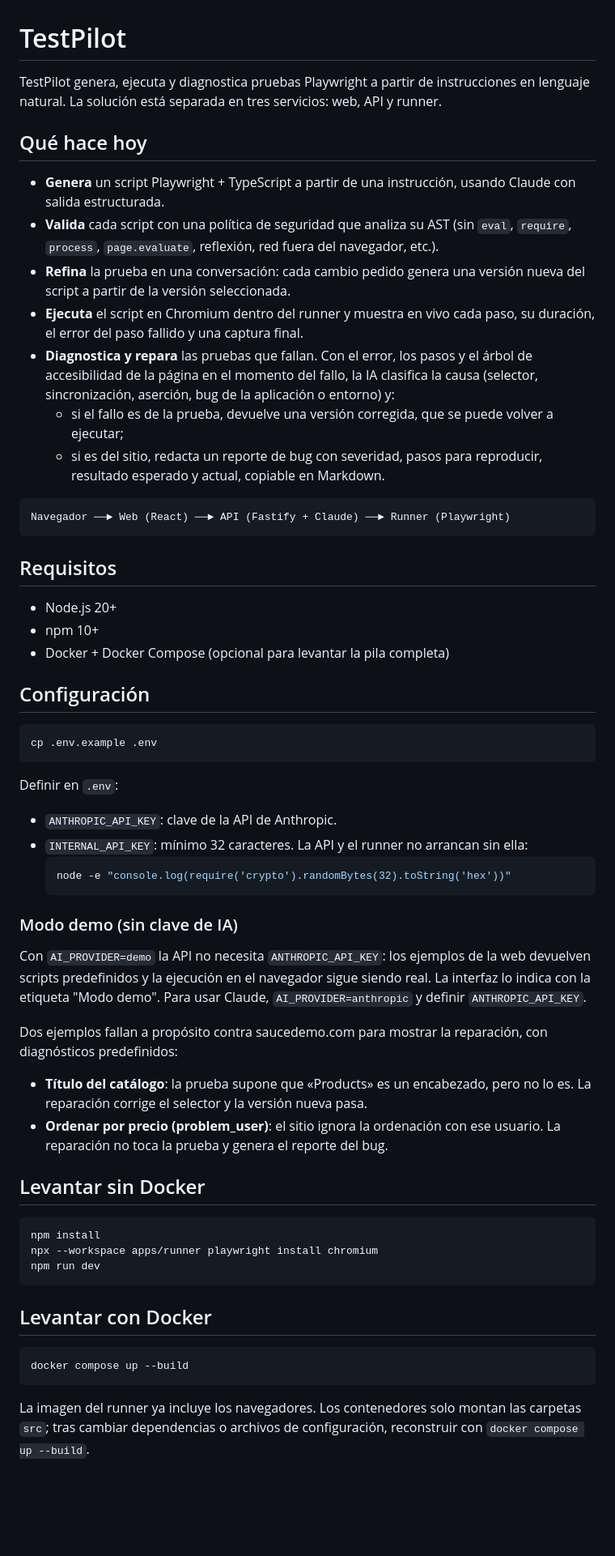
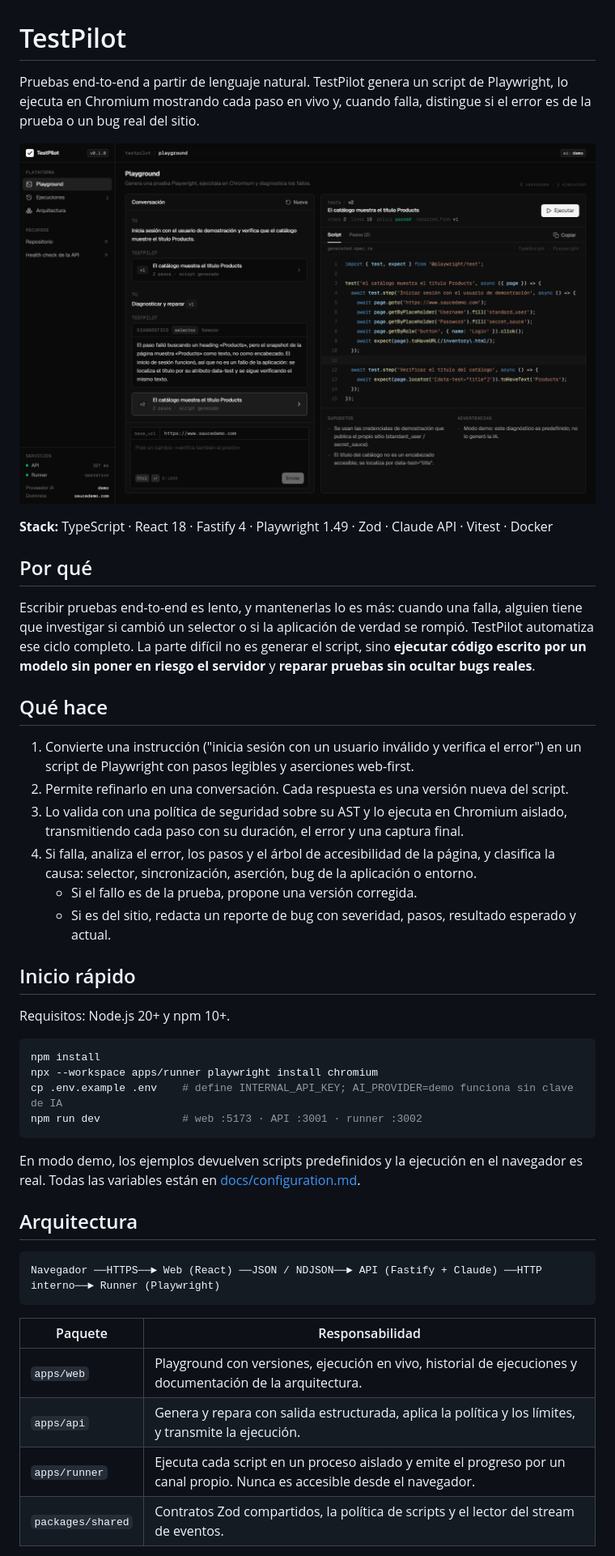
Before and after one commit to KevinEduardoS/Testpilot, a Markdown page: README.md, the part around one of its changes. Shown at 81% size. Drawn GitHub-style; pictures changed too: docs/assets/playground.png (added); blank space fills up the shorter version.

````diff
--- a/README.md
+++ b/README.md
@@ -1,55 +1,47 @@
 # TestPilot
 
-TestPilot genera, ejecuta y diagnostica pruebas Playwright a partir de instrucciones en lenguaje natural. La solución está separada en tres servicios: web, API y runner.
+Pruebas end-to-end a partir de lenguaje natural. TestPilot genera un script de Playwright, lo ejecuta en Chromium mostrando cada paso en vivo y, cuando falla, distingue si el error es de la prueba o un bug real del sitio.
 
-## Qué hace hoy
-- **Genera** un script Playwright + TypeScript a partir de una instrucción, usando Claude con salida estructurada.
-- **Valida** cada script con una política de seguridad que analiza su AST (sin `eval`, `require`, `process`, `page.evaluate`, reflexión, red fuera del navegador, etc.).
-- **Refina** la prueba en una conversación: cada cambio pedido genera una versión nueva del script a partir de la versión seleccionada.
-- **Ejecuta** el script en Chromium dentro del runner y muestra en vivo cada paso, su duración, el error del paso fallido y una captura final.
-- **Diagnostica y repara** las pruebas que fallan. Con el error, los pasos y el árbol de accesibilidad de la página en el momento del fallo, la IA clasifica la causa (selector, sincronización, aserción, bug de la aplicación o entorno) y:
-  - si el fallo es de la prueba, devuelve una versión corregida, que se puede volver a ejecutar;
-  - si es del sitio, redacta un reporte de bug con severidad, pasos para reproducir, resultado esperado y actual, copiable en Markdown.
+![Playground de TestPilot: una prueba reparada tras fallar por un selector](docs/assets/playground.png)
 
-```
-Navegador ──► Web (React) ──► API (Fastify + Claude) ──► Runner (Playwright)
-```
+**Stack:** TypeScript · React 18 · Fastify 4 · Playwright 1.49 · Zod · Claude API · Vitest · Docker
 
-## Requisitos
-- Node.js 20+
-- npm 10+
-- Docker + Docker Compose (opcional para levantar la pila completa)
+## Por qué
 
-## Configuración
-```bash
-cp .env.example .env
-```
+Escribir pruebas end-to-end es lento, y mantenerlas lo es más: cuando una falla, alguien tiene que investigar si cambió un selector o si la aplicación de verdad se rompió. TestPilot automatiza ese ciclo completo. La parte difícil no es generar el script, sino **ejecutar código escrito por un modelo sin poner en riesgo el servidor** y **reparar pruebas sin ocultar bugs reales**.
 
-Definir en `.env`:
-- `ANTHROPIC_API_KEY`: clave de la API de Anthropic.
-- `INTERNAL_API_KEY`: mínimo 32 caracteres. La API y el runner no arrancan sin ella:
-  ```bash
-  node -e "console.log(require('crypto').randomBytes(32).toString('hex'))"
-  ```
+## Qué hace
 
-### Modo demo (sin clave de IA)
-Con `AI_PROVIDER=demo` la API no necesita `ANTHROPIC_API_KEY`: los ejemplos de la web devuelven scripts predefinidos y la ejecución en el navegador sigue siendo real. La interfaz lo indica con la etiqueta "Modo demo". Para usar Claude, `AI_PROVIDER=anthropic` y definir `ANTHROPIC_API_KEY`.
+1. Convierte una instrucción ("inicia sesión con un usuario inválido y verifica el error") en un script de Playwright con pasos legibles y aserciones web-first.
+2. Permite refinarlo en una conversación. Cada respuesta es una versión nueva del script.
+3. Lo valida con una política de seguridad sobre su AST y lo ejecuta en Chromium aislado, transmitiendo cada paso con su duración, el error y una captura final.
+4. Si falla, analiza el error, los pasos y el árbol de accesibilidad de la página, y clasifica la causa: selector, sincronización, aserción, bug de la aplicación o entorno.
+   - Si el fallo es de la prueba, propone una versión corregida.
+   - Si es del sitio, redacta un reporte de bug con severidad, pasos, resultado esperado y actual.
 
-Dos ejemplos fallan a propósito contra saucedemo.com para mostrar la reparación, con diagnósticos predefinidos:
-- **Título del catálogo**: la prueba supone que «Products» es un encabezado, pero no lo es. La reparación corrige el selector y la versión nueva pasa.
-- **Ordenar por precio (problem_user)**: el sitio ignora la ordenación con ese usuario. La reparación no toca la prueba y genera el reporte del bug.
+## Inicio rápido
 
-## Levantar sin Docker
+Requisitos: Node.js 20+ y npm 10+.
+
 ```bash
 npm install
 npx --workspace apps/runner playwright install chromium
-npm run dev
+cp .env.example .env    # define INTERNAL_API_KEY; AI_PROVIDER=demo funciona sin clave de IA
+npm run dev             # web :5173 · API :3001 · runner :3002
 ```
 
-## Levantar con Docker
-```bash
-docker compose up --build
+En modo demo, los ejemplos devuelven scripts predefinidos y la ejecución en el navegador es real. Todas las variables están en [docs/configuration.md](docs/configuration.md).
+
+## Arquitectura
+
+```
+Navegador ──HTTPS──► Web (React) ──JSON / NDJSON──► API (Fastify + Claude) ──HTTP interno──► Runner (Playwright)
 ```
 
-La imagen del runner ya incluye los navegadores. Los contenedores solo montan las carpetas `src`; tras cambiar dependencias o archivos de configuración, reconstruir con `docker compose up --build`.
+| Paquete           | Responsabilidad                                                                                                           |
+| ----------------- | ------------------------------------------------------------------------------------------------------------------------- |
+| `apps/web`        | Playground con versiones, ejecución en vivo, historial de ejecuciones y documentación de la arquitectura.                 |
+| `apps/api`        | Genera y repara con salida estructurada, aplica la política y los límites, y transmite la ejecución.                      |
+| `apps/runner`     | Ejecuta cada script en un proceso aislado y emite el progreso por un canal propio. Nunca es accesible desde el navegador. |
+| `packages/shared` | Contratos Zod compartidos, la política de scripts y el lector del stream de eventos.                                      |
 
````
Also changed, not shown: other parts of README.md (+56 -37 lines), docs/configuration.md (added, +45 -0 lines), docs/security.md (added, +60 -0 lines), docs/assets/runs.png (added).
